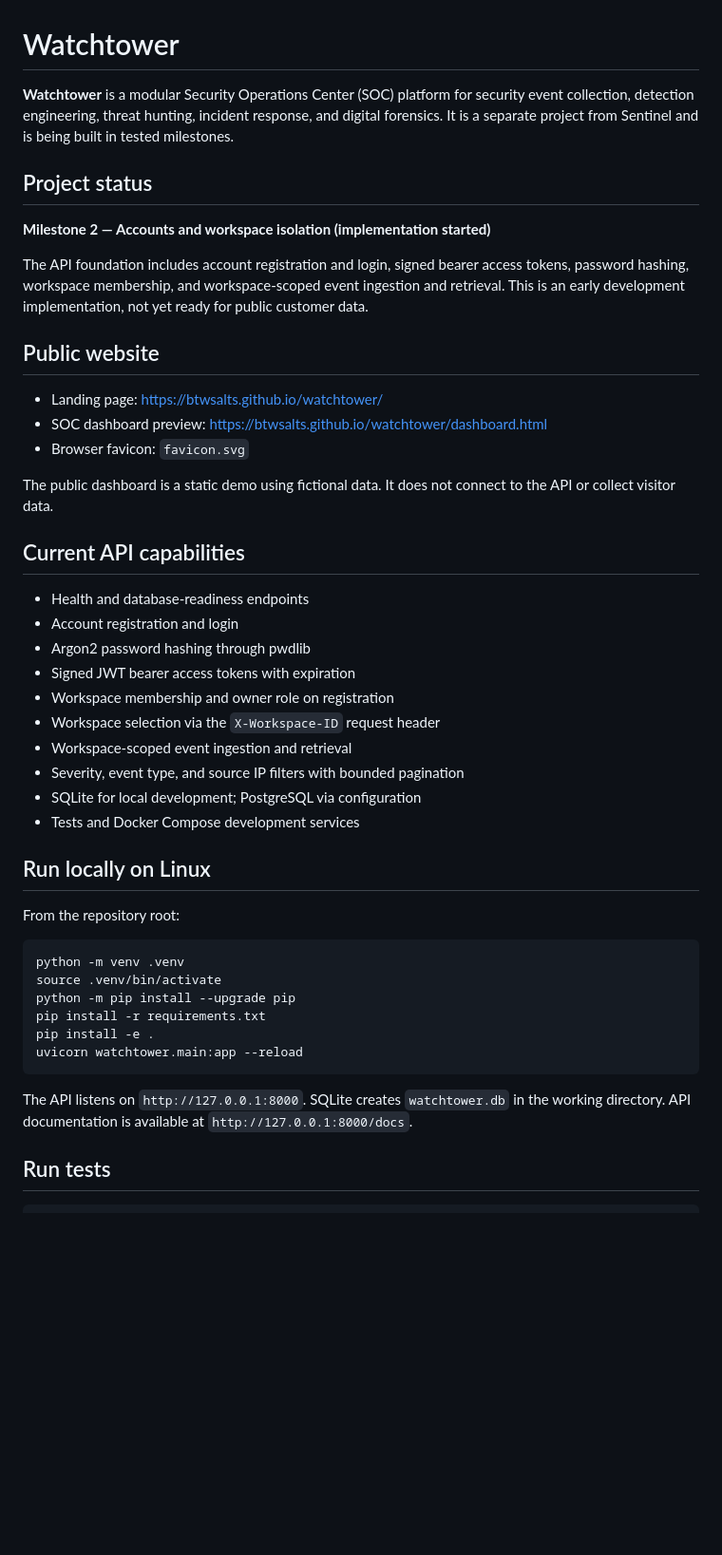
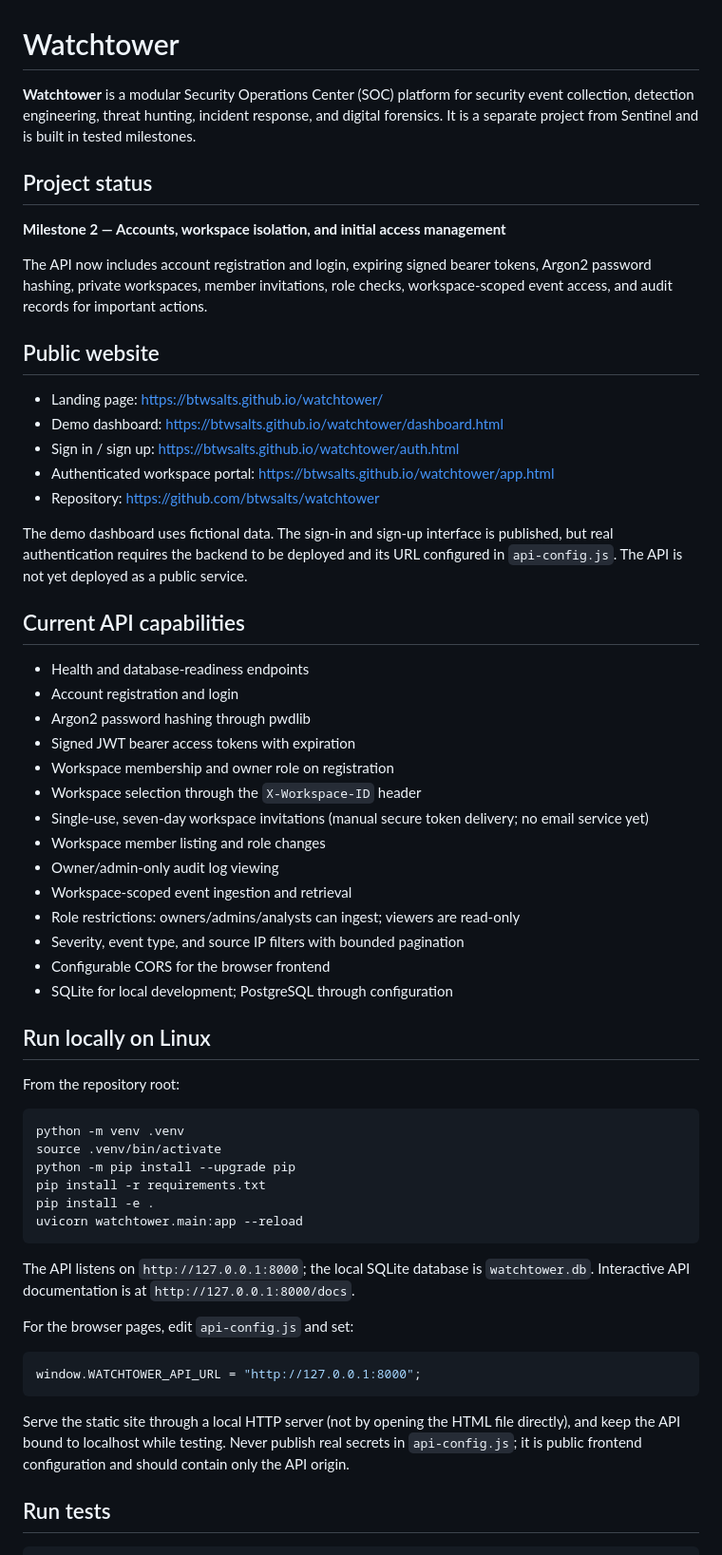
Before and after one commit to btwsalts/watchtower, a Markdown page: README.md, the part around one of its changes. Shown at 95% size. Drawn GitHub-style; blank space fills up the shorter version.

````diff
--- a/README.md
+++ b/README.md
@@ -1,20 +1,22 @@
 # Watchtower
 
-**Watchtower** is a modular Security Operations Center (SOC) platform for security event collection, detection engineering, threat hunting, incident response, and digital forensics. It is a separate project from Sentinel and is being built in tested milestones.
+**Watchtower** is a modular Security Operations Center (SOC) platform for security event collection, detection engineering, threat hunting, incident response, and digital forensics. It is a separate project from Sentinel and is built in tested milestones.
 
 ## Project status
 
-**Milestone 2 — Accounts and workspace isolation (implementation started)**
+**Milestone 2 — Accounts, workspace isolation, and initial access management**
 
-The API foundation includes account registration and login, signed bearer access tokens, password hashing, workspace membership, and workspace-scoped event ingestion and retrieval. This is an early development implementation, not yet ready for public customer data.
+The API now includes account registration and login, expiring signed bearer tokens, Argon2 password hashing, private workspaces, member invitations, role checks, workspace-scoped event access, and audit records for important actions.
 
 ## Public website
 
 - Landing page: https://btwsalts.github.io/watchtower/
-- SOC dashboard preview: https://btwsalts.github.io/watchtower/dashboard.html
-- Browser favicon: `favicon.svg`
+- Demo dashboard: https://btwsalts.github.io/watchtower/dashboard.html
+- Sign in / sign up: https://btwsalts.github.io/watchtower/auth.html
+- Authenticated workspace portal: https://btwsalts.github.io/watchtower/app.html
+- Repository: https://github.com/btwsalts/watchtower
 
-The public dashboard is a static demo using fictional data. It does not connect to the API or collect visitor data.
+The demo dashboard uses fictional data. The sign-in and sign-up interface is published, but real authentication requires the backend to be deployed and its URL configured in `api-config.js`. The API is not yet deployed as a public service.
 
 ## Current API capabilities
 
@@ -23,11 +25,15 @@ The public dashboard is a static demo using fictional data. It does not connect
 - Argon2 password hashing through pwdlib
 - Signed JWT bearer access tokens with expiration
 - Workspace membership and owner role on registration
-- Workspace selection via the `X-Workspace-ID` request header
+- Workspace selection through the `X-Workspace-ID` header
+- Single-use, seven-day workspace invitations (manual secure token delivery; no email service yet)
+- Workspace member listing and role changes
+- Owner/admin-only audit log viewing
 - Workspace-scoped event ingestion and retrieval
+- Role restrictions: owners/admins/analysts can ingest; viewers are read-only
 - Severity, event type, and source IP filters with bounded pagination
-- SQLite for local development; PostgreSQL via configuration
-- Tests and Docker Compose development services
+- Configurable CORS for the browser frontend
+- SQLite for local development; PostgreSQL through configuration
 
 ## Run locally on Linux
 
@@ -42,7 +48,15 @@ pip install -e .
 uvicorn watchtower.main:app --reload
 ```
 
-The API listens on `http://127.0.0.1:8000`. SQLite creates `watchtower.db` in the working directory. API documentation is available at `http://127.0.0.1:8000/docs`.
+The API listens on `http://127.0.0.1:8000`; the local SQLite database is `watchtower.db`. Interactive API documentation is at `http://127.0.0.1:8000/docs`.
+
+For the browser pages, edit `api-config.js` and set:
+
+```javascript
+window.WATCHTOWER_API_URL = "http://127.0.0.1:8000";
+```
+
+Serve the static site through a local HTTP server (not by opening the HTML file directly), and keep the API bound to localhost while testing. Never publish real secrets in `api-config.js`; it is public frontend configuration and should contain only the API origin.
 
 ## Run tests
 
````
Also changed, not shown: other parts of README.md (+22 -26 lines).
